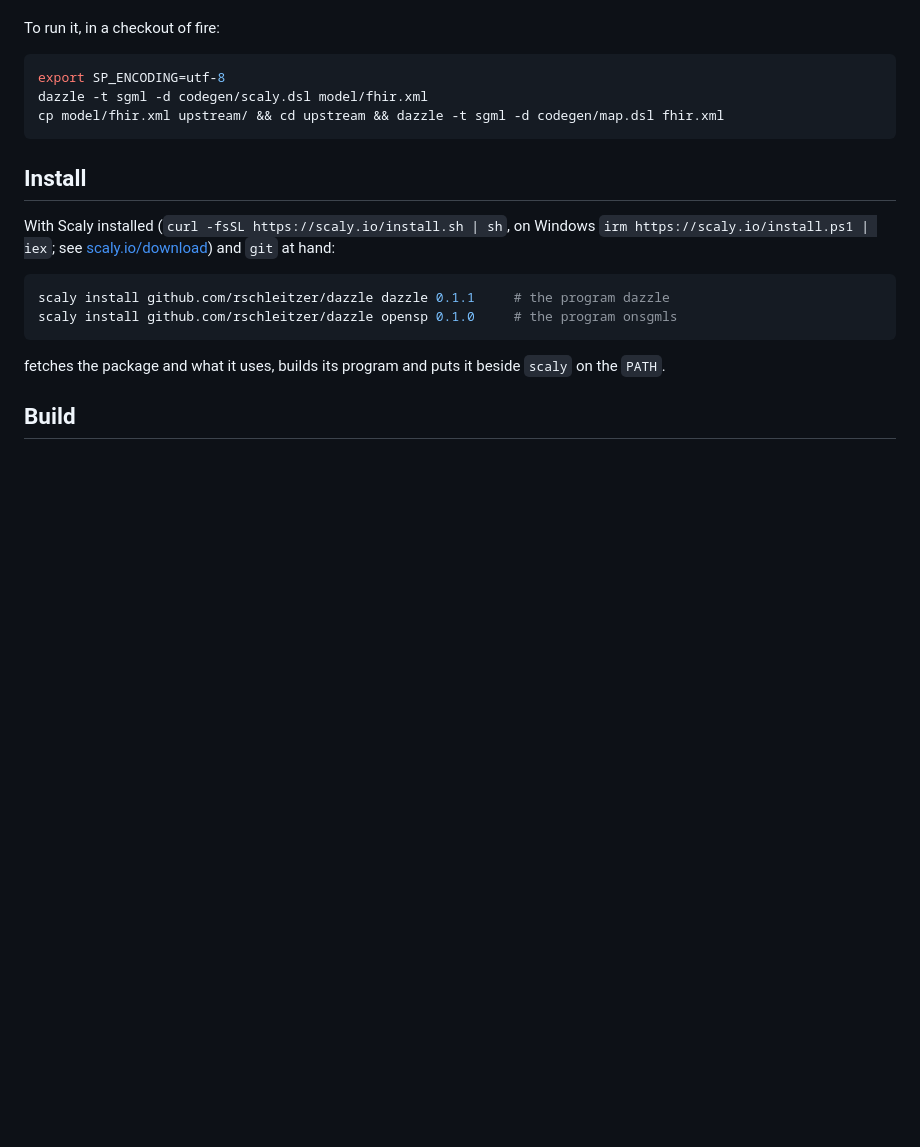
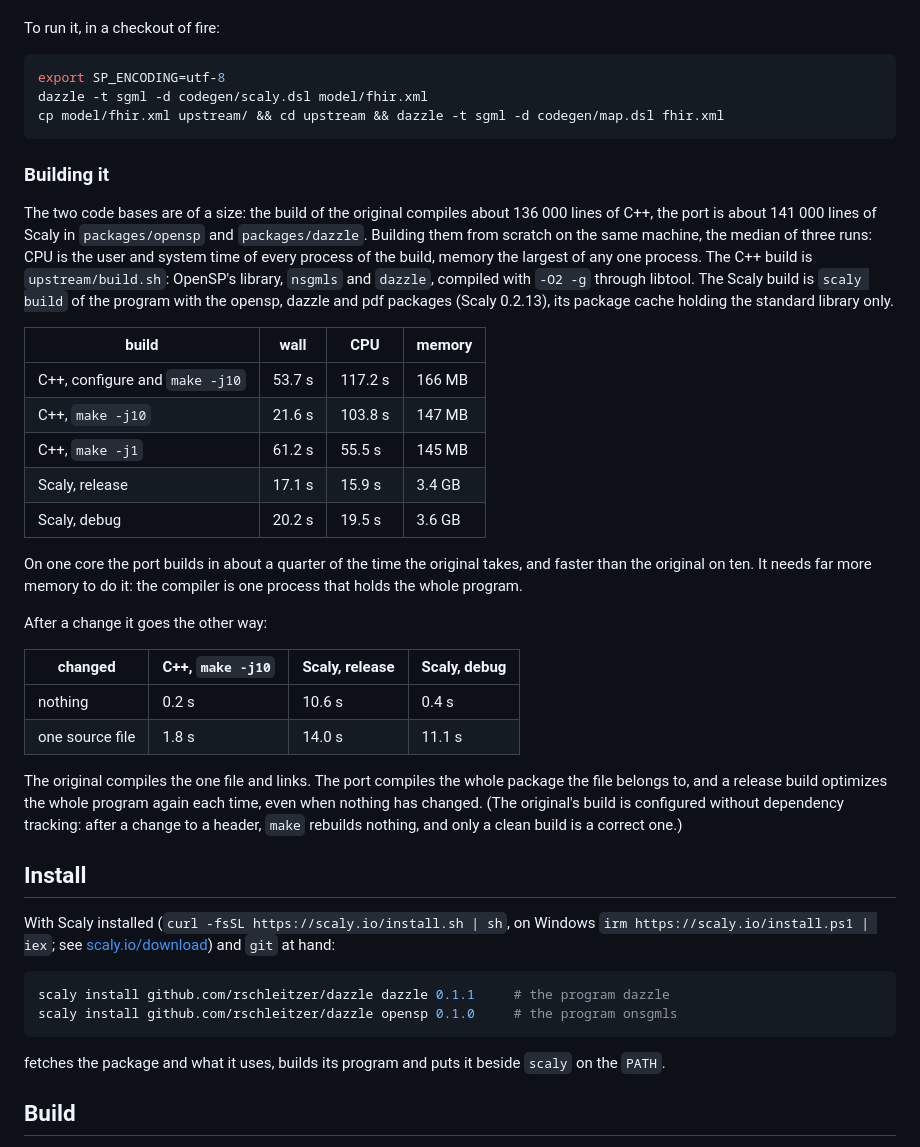
Before and after one commit to rschleitzer/dazzle, a Markdown page: README.md, the part around the change. Drawn GitHub-style; blank space fills up the shorter version.

Commit message:
README: build times of the original and the port

````diff
--- a/README.md
+++ b/README.md
@@ -105,6 +105,44 @@ dazzle -t sgml -d codegen/scaly.dsl model/fhir.xml
 cp model/fhir.xml upstream/ && cd upstream && dazzle -t sgml -d codegen/map.dsl fhir.xml
 ```
 
+### Building it
+
+The two code bases are of a size: the build of the original compiles about
+136 000 lines of C++, the port is about 141 000 lines of Scaly in
+`packages/opensp` and `packages/dazzle`.
+Building them from scratch on the same machine, the median of three runs:
+CPU is the user and system time of every process of the build, memory the
+largest of any one process. The C++ build is `upstream/build.sh`: OpenSP's
+library, `nsgmls` and `dazzle`, compiled with `-O2 -g` through libtool. The
+Scaly build is `scaly build` of the program with the opensp, dazzle and pdf
+packages (Scaly 0.2.13), its package cache holding the standard library
+only.
+
+| build | wall | CPU | memory |
+|---|---|---|---|
+| C++, configure and `make -j10` | 53.7 s | 117.2 s | 166 MB |
+| C++, `make -j10` | 21.6 s | 103.8 s | 147 MB |
+| C++, `make -j1` | 61.2 s | 55.5 s | 145 MB |
+| Scaly, release | 17.1 s | 15.9 s | 3.4 GB |
+| Scaly, debug | 20.2 s | 19.5 s | 3.6 GB |
+
+On one core the port builds in about a quarter of the time the original
+takes, and faster than the original on ten. It needs far more memory to do
+it: the compiler is one process that holds the whole program.
+
+After a change it goes the other way:
+
+| changed | C++, `make -j10` | Scaly, release | Scaly, debug |
+|---|---|---|---|
+| nothing | 0.2 s | 10.6 s | 0.4 s |
+| one source file | 1.8 s | 14.0 s | 11.1 s |
+
+The original compiles the one file and links. The port compiles the whole
+package the file belongs to, and a release build optimizes the whole program
+again each time, even when nothing has changed. (The original's build is
+configured without dependency tracking: after a change to a header, `make`
+rebuilds nothing, and only a clean build is a correct one.)
+
 ## Install
 
 With Scaly installed (`curl -fsSL https://scaly.io/install.sh | sh`, on
````
